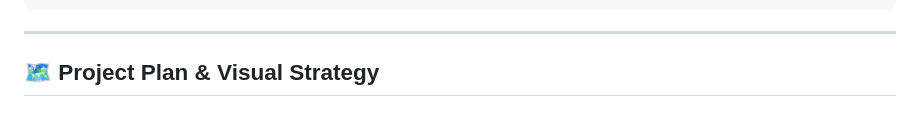
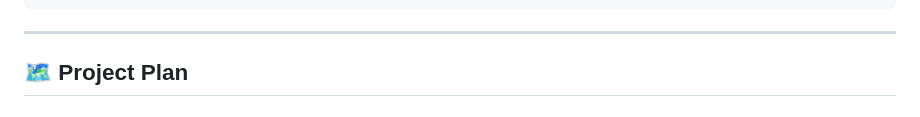
Before and after one commit to bansalmannatbansal/Capstone_project_1_Web_Dev, a Markdown page: README.md, the part around one of its changes. Drawn GitHub-style.

```diff
--- a/README.md
+++ b/README.md
@@ -66,5 +66,5 @@ Capstrone_1/
 
 ---
 
-## 🗺️ Project Plan & Visual Strategy
+## 🗺️ Project Plan
 
```
Also changed, not shown: other parts of README.md (+0 -2 lines).
